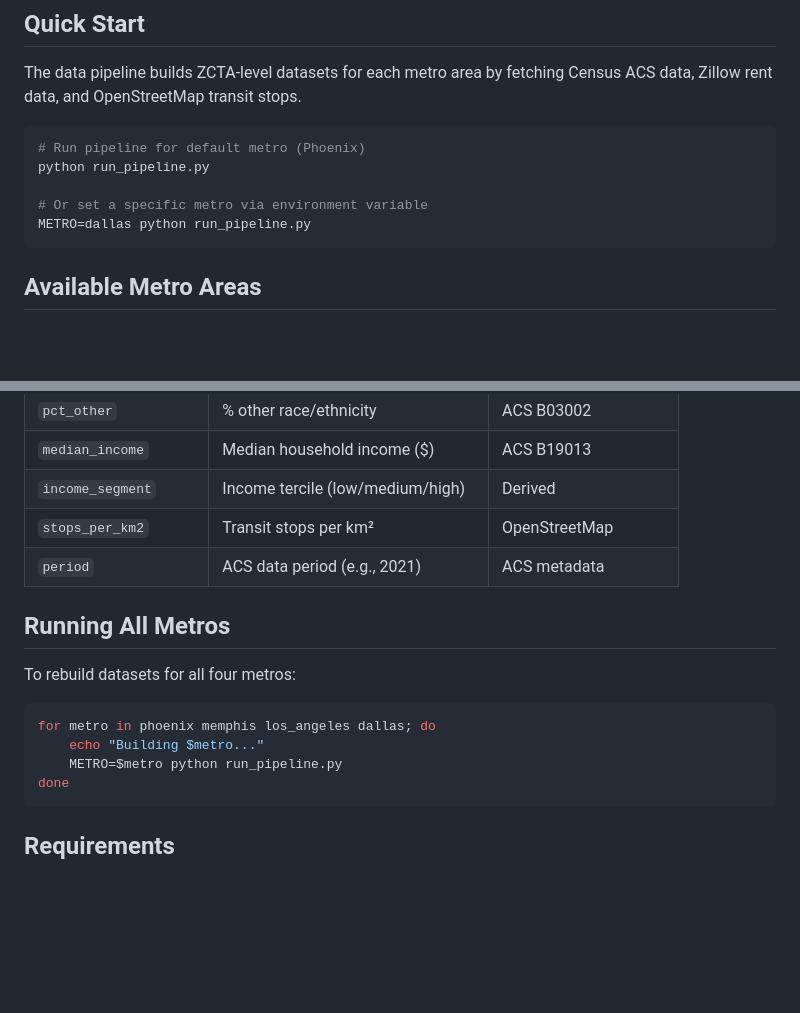
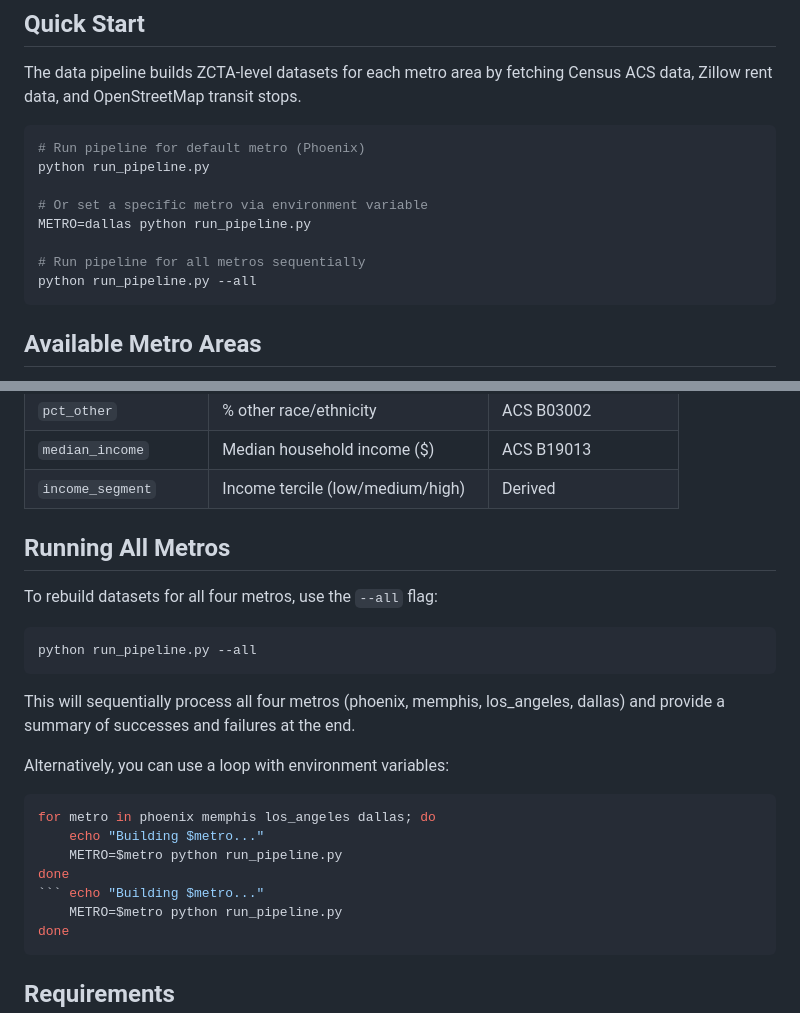
Before and after one commit to cdcoonce/housing-commute-analysis, a Markdown page: RUNNING_PIPELINE.md, 2 parts joined by grey strips. GitHub-like rendering; blank space fills up the shorter version.

Commit message:
Documents --all flag usage for running all metros
Clarifies instructions for sequentially processing all metros
using the pipeline script's --all flag. Improves documentation
by adding usage examples and detailing output expectations.

````diff
--- a/RUNNING_PIPELINE.md
+++ b/RUNNING_PIPELINE.md
@@ -10,6 +10,9 @@ python run_pipeline.py
 
 # Or set a specific metro via environment variable
 METRO=dallas python run_pipeline.py
+
+# Run pipeline for all metros sequentially
+python run_pipeline.py --all
 ```
 
 ## Available Metro Areas
@@ -153,16 +164,25 @@ data/final/final_zcta_dataset_{metro}.csv
 | `pct_other` | % other race/ethnicity | ACS B03002 |
 | `median_income` | Median household income ($) | ACS B19013 |
 | `income_segment` | Income tercile (low/medium/high) | Derived |
-| `stops_per_km2` | Transit stops per km² | OpenStreetMap |
-| `period` | ACS data period (e.g., 2021) | ACS metadata |
 
 ## Running All Metros
 
-To rebuild datasets for all four metros:
+To rebuild datasets for all four metros, use the `--all` flag:
+
+```bash
+python run_pipeline.py --all
+```
+
+This will sequentially process all four metros (phoenix, memphis, los_angeles, dallas) and provide a summary of successes and failures at the end.
+
+Alternatively, you can use a loop with environment variables:
 
 ```bash
 for metro in phoenix memphis los_angeles dallas; do
     echo "Building $metro..."
+    METRO=$metro python run_pipeline.py
+done
+``` echo "Building $metro..."
     METRO=$metro python run_pipeline.py
 done
 ```
````
Also changed, not shown: other parts of RUNNING_PIPELINE.md (+20 -3 lines).
